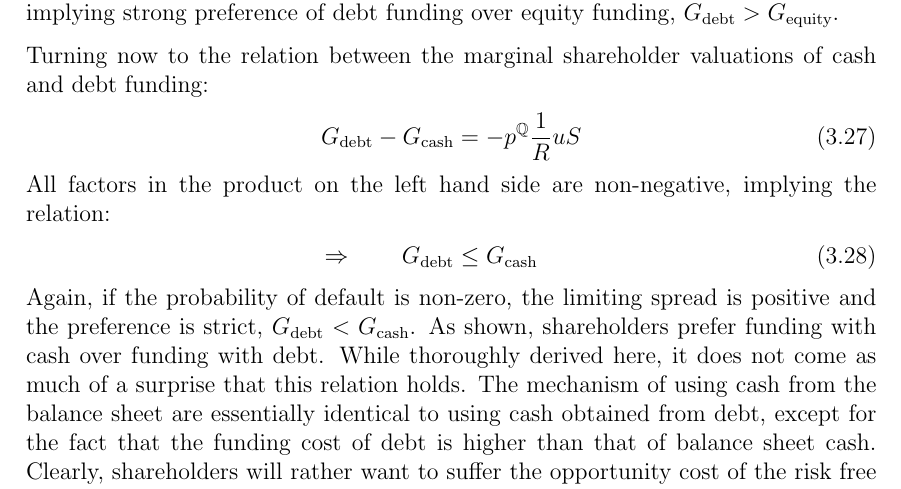
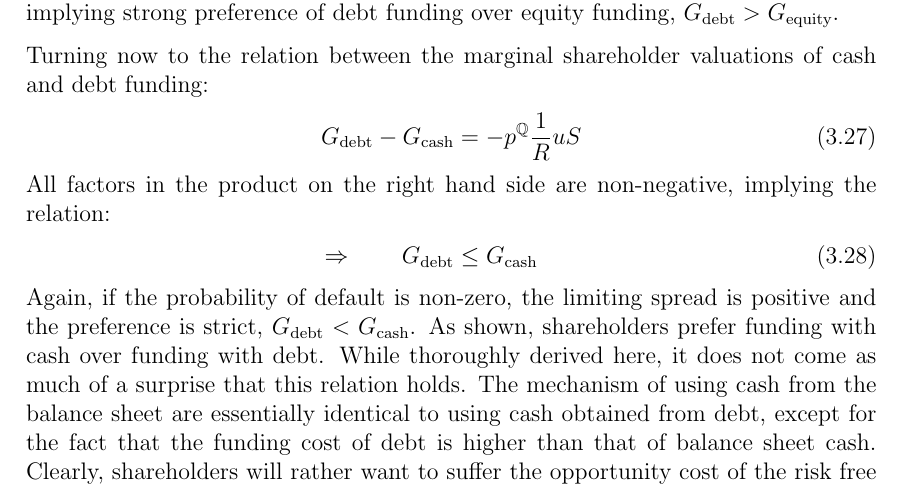
Before and after one commit to sebastianbaltser/master-thesis, a LaTeX thesis (thesis/main.tex, which reads thesis/content/body-matter/single-period-model/shareholders-financing-costs/pecking-order-of-funding-preferences.tex): part of page 20 of 34, cut so that both start at the same text. Compiled offline with pdfLaTeX.

Commit message:
Fix typo

```diff
--- a/thesis/content/body-matter/single-period-model/shareholders-financing-costs/pecking-order-of-funding-preferences.tex
+++ b/thesis/content/body-matter/single-period-model/shareholders-financing-costs/pecking-order-of-funding-preferences.tex
@@ -138,7 +138,7 @@
                     u
                     S
             \intertext{
-                All factors in the product on the left hand side are non-negative, implying the relation:
+                All factors in the product on the right hand side are non-negative, implying the relation:
             }
                 \Rightarrow
                 \qquad
```
